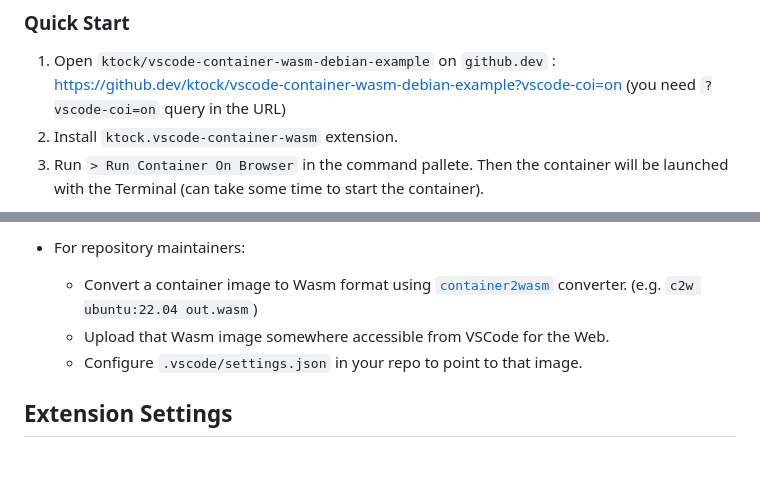
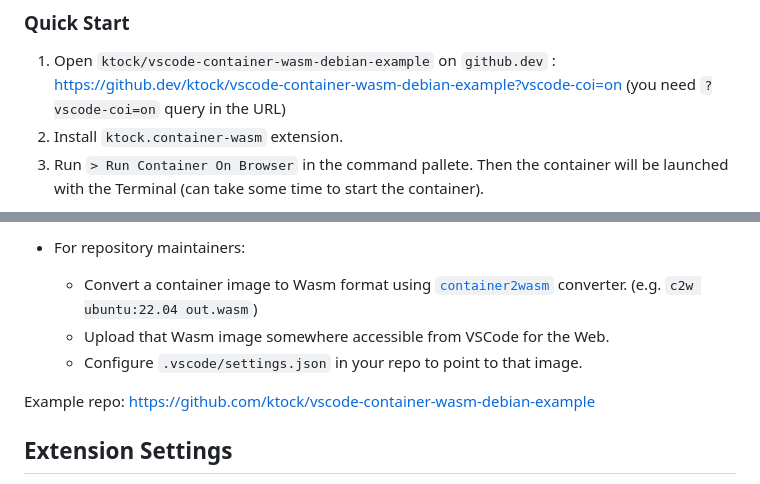
Before and after one commit to ktock/vscode-container-wasm, a Markdown page: README.md, 2 parts joined by grey strips. GitHub-like rendering; blank space fills up the shorter version.

Commit message:
fix docs
Signed-off-by: Kohei Tokunaga <ktokunaga.mail@gmail.com>

```diff
--- a/README.md
+++ b/README.md
@@ -15,6 +15,6 @@ HTTP(S) networking is also available in the container with restrictions by the b
 ### Quick Start
 
 1. Open `ktock/vscode-container-wasm-debian-example` on `github.dev` : https://github.dev/ktock/vscode-container-wasm-debian-example?vscode-coi=on (you need `?vscode-coi=on` query in the URL)
-2. Install `ktock.vscode-container-wasm` extension.
+2. Install `ktock.container-wasm` extension.
 3. Run `> Run Container On Browser` in the command pallete. Then the container will be launched with the Terminal (can take some time to start the container).
 
@@ -31,6 +31,8 @@ HTTP(S) networking is also available in the container with restrictions by the b
   - Convert a container image to Wasm format using [`container2wasm`](https://github.com/ktock/container2wasm) converter. (e.g. `c2w ubuntu:22.04 out.wasm`)
   - Upload that Wasm image somewhere accessible from VSCode for the Web.
   - Configure `.vscode/settings.json` in your repo to point to that image.
+
+Example repo: https://github.com/ktock/vscode-container-wasm-debian-example
 
 ## Extension Settings
 
```
Also changed, not shown: other parts of README.md (+1 -1 lines), docs/vscode-container-wasm-debian.png (added).
